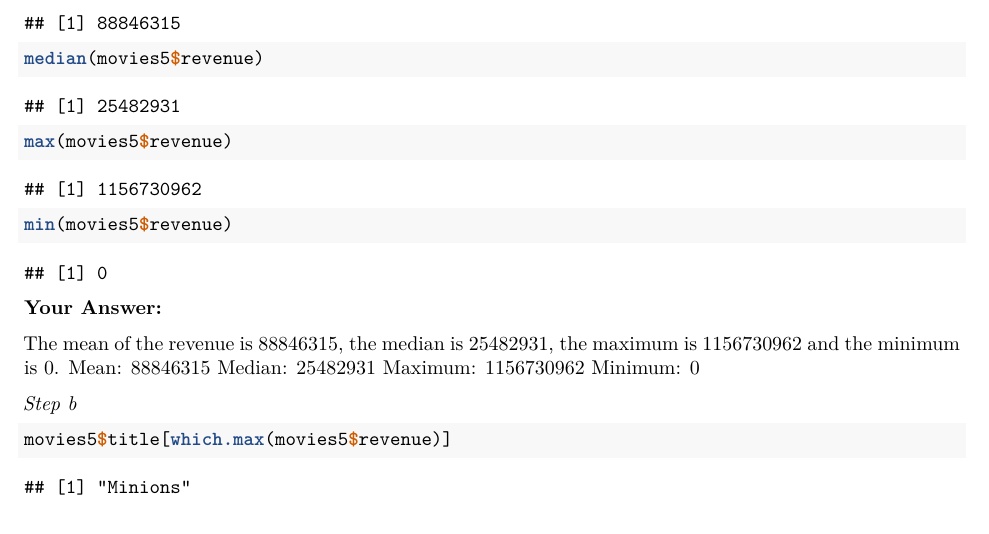
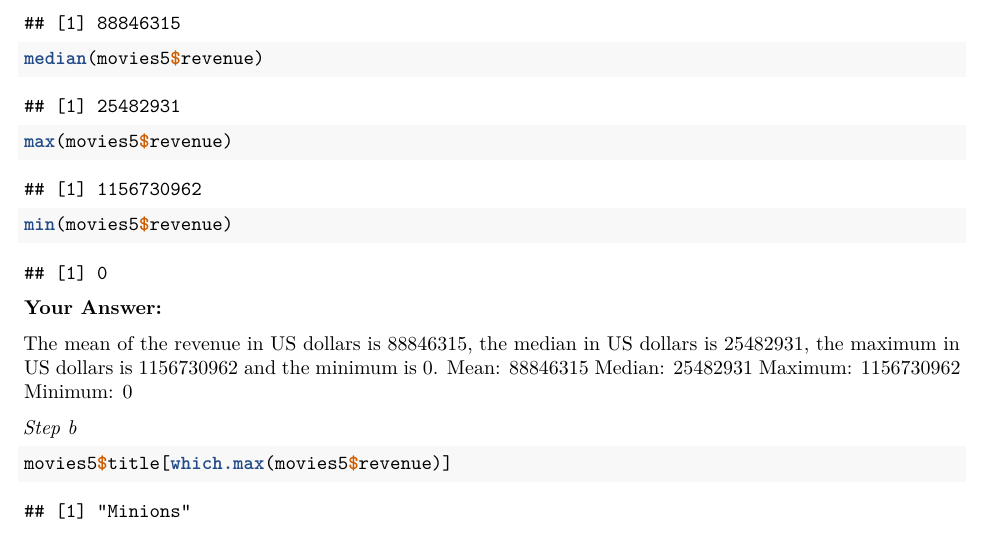
Before and after one commit to amittimo/QRM-II.1, an R Markdown document (Assignment3.Rmd): part of page 3 of 12, cut so that both start at the same text. Rendered offline with R 4.5, knitr and Pandoc, then LaTeX, with nearby package versions; some code elsewhere in the file could not run offline.

Commit message:
Update revenue statistics to include currency
Clarified revenue statistics by specifying values in US dollars.

```diff
--- a/Assignment3.Rmd
+++ b/Assignment3.Rmd
@@ -121,7 +121,7 @@ min(movies5$revenue)
 
 **Your Answer:**
 
-The mean of the revenue is 88846315, the median is 25482931, the maximum is 1156730962 and the minimum is 0.
+The mean of the revenue in US dollars is 88846315, the median in US dollars is 25482931, the maximum in US dollars is 1156730962 and the minimum is 0.
 Mean: 88846315
 Median: 25482931
 Maximum: 1156730962
```
